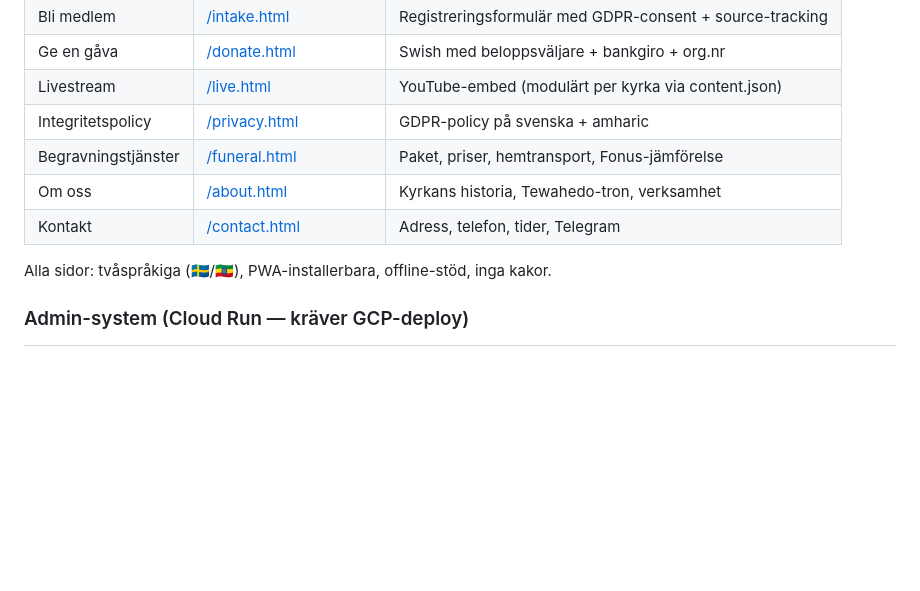
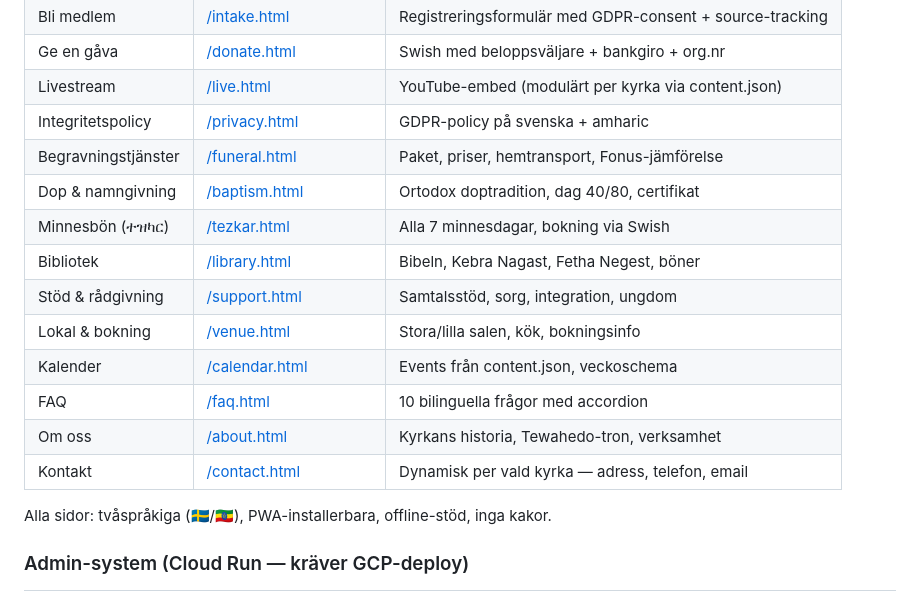
Before and after one commit to Compuute/.github, a Markdown page: kyrk-projekt/README.md, the part around the change. Rendered like a GitHub page; blank space fills up the shorter version.

Commit message:
docs: add 7 new pages to README — fixes docs freshness test
Added to README page table:
baptism.html, tezkar.html, library.html, support.html,
venue.html, calendar.html, faq.html

All 63 guard tests + 7 docs freshness tests now pass.

https://claude.ai/code/session_01DsmymCRJwhaNaV53hsCin5

```diff
--- a/kyrk-projekt/README.md
+++ b/kyrk-projekt/README.md
@@ -48,8 +48,15 @@ make test      # 350+ tests across all services + frontends
 | Livestream | [/live.html](https://kyrka-portal.pages.dev/live.html) | YouTube-embed (modulärt per kyrka via content.json) |
 | Integritetspolicy | [/privacy.html](https://kyrka-portal.pages.dev/privacy.html) | GDPR-policy på svenska + amharic |
 | Begravningstjänster | [/funeral.html](https://kyrka-portal.pages.dev/funeral.html) | Paket, priser, hemtransport, Fonus-jämförelse |
+| Dop & namngivning | [/baptism.html](https://kyrka-portal.pages.dev/baptism.html) | Ortodox doptradition, dag 40/80, certifikat |
+| Minnesbön (ተዝካር) | [/tezkar.html](https://kyrka-portal.pages.dev/tezkar.html) | Alla 7 minnesdagar, bokning via Swish |
+| Bibliotek | [/library.html](https://kyrka-portal.pages.dev/library.html) | Bibeln, Kebra Nagast, Fetha Negest, böner |
+| Stöd & rådgivning | [/support.html](https://kyrka-portal.pages.dev/support.html) | Samtalsstöd, sorg, integration, ungdom |
+| Lokal & bokning | [/venue.html](https://kyrka-portal.pages.dev/venue.html) | Stora/lilla salen, kök, bokningsinfo |
+| Kalender | [/calendar.html](https://kyrka-portal.pages.dev/calendar.html) | Events från content.json, veckoschema |
+| FAQ | [/faq.html](https://kyrka-portal.pages.dev/faq.html) | 10 bilinguella frågor med accordion |
 | Om oss | [/about.html](https://kyrka-portal.pages.dev/about.html) | Kyrkans historia, Tewahedo-tron, verksamhet |
-| Kontakt | [/contact.html](https://kyrka-portal.pages.dev/contact.html) | Adress, telefon, tider, Telegram |
+| Kontakt | [/contact.html](https://kyrka-portal.pages.dev/contact.html) | Dynamisk per vald kyrka — adress, telefon, email |
 
 Alla sidor: tvåspråkiga (🇸🇪/🇪🇹), PWA-installerbara, offline-stöd, inga kakor.
 
```
